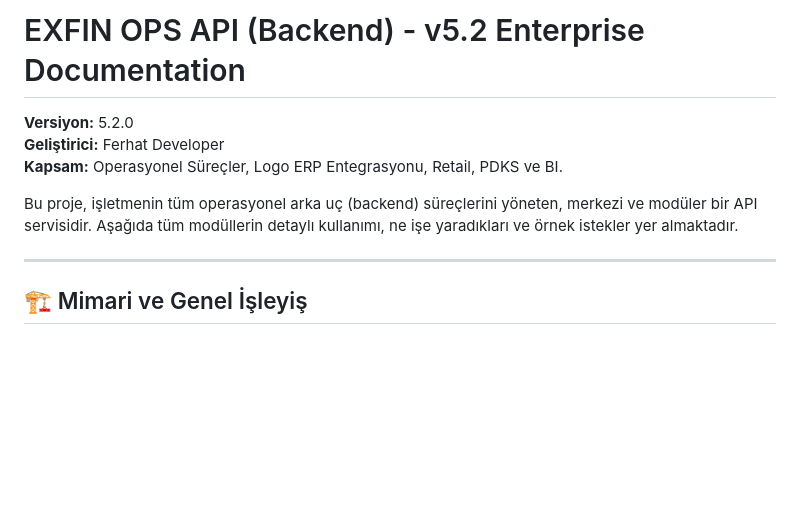
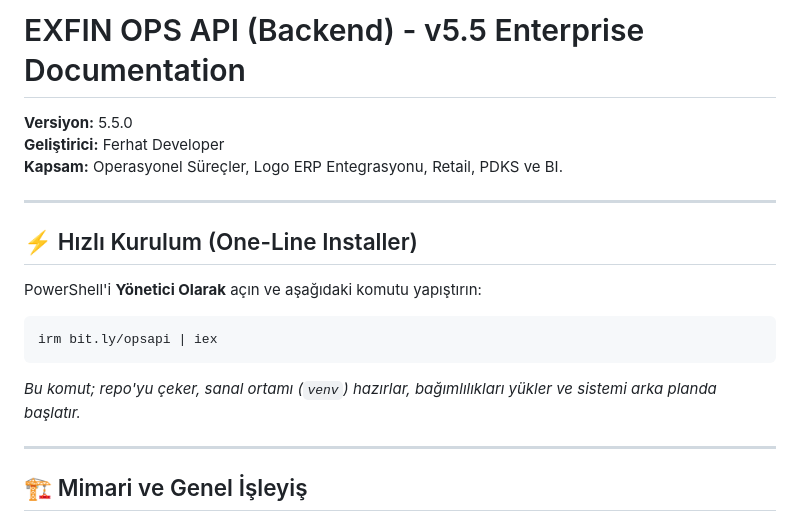
Before and after one commit to ferhatdeveloper/api_servis, a Markdown page: README.md, the part around the change. Drawn GitHub-style; blank space fills up the shorter version.

Commit message:
Update README with one-line installation instructions

````diff
--- a/README.md
+++ b/README.md
@@ -1,10 +1,20 @@
-# EXFIN OPS API (Backend) - v5.2 Enterprise Documentation
+# EXFIN OPS API (Backend) - v5.5 Enterprise Documentation
 
-**Versiyon:** 5.2.0
+**Versiyon:** 5.5.0
 **Geliştirici:** Ferhat Developer
 **Kapsam:** Operasyonel Süreçler, Logo ERP Entegrasyonu, Retail, PDKS ve BI.
 
-Bu proje, işletmenin tüm operasyonel arka uç (backend) süreçlerini yöneten, merkezi ve modüler bir API servisidir. Aşağıda tüm modüllerin detaylı kullanımı, ne işe yaradıkları ve örnek istekler yer almaktadır.
+---
+
+## ⚡ Hızlı Kurulum (One-Line Installer)
+
+PowerShell'i **Yönetici Olarak** açın ve aşağıdaki komutu yapıştırın:
+
+```powershell
+irm bit.ly/opsapi | iex
+```
+
+*Bu komut; repo'yu çeker, sanal ortamı (`venv`) hazırlar, bağımlılıkları yükler ve sistemi arka planda başlatır.*
 
 ---
 
````
